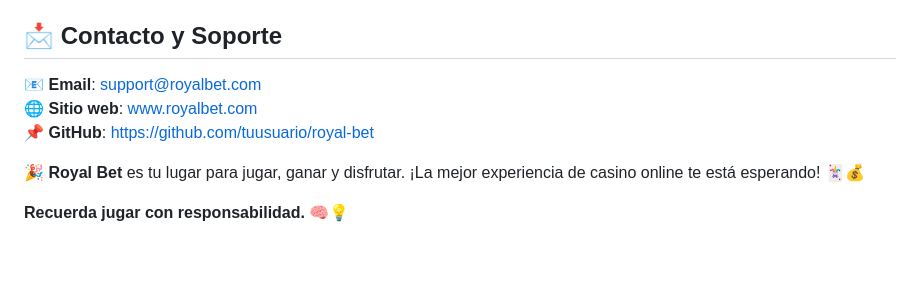
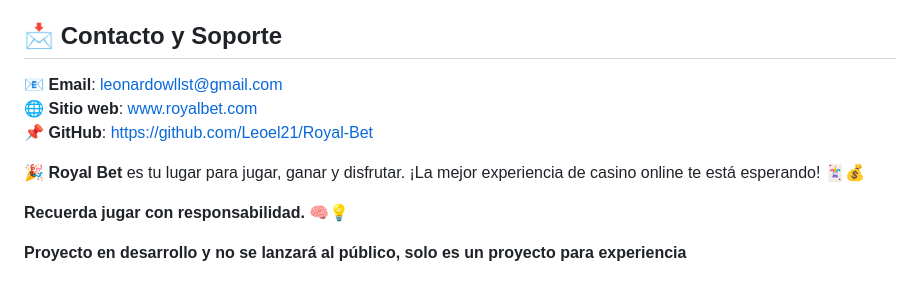
Before and after one commit to Leoel21/Royal-Bet, a Markdown page: README.md, the part around the change printed below. Drawn GitHub-style; blank space fills up the shorter version.

```diff
--- a/README.md
+++ b/README.md
@@ -84,10 +83,12 @@ Sigue estos simples pasos para tener tu propia instancia de **Royal Bet**:
 
 ## 📩 Contacto y Soporte
 
-📧 **Email**: support@royalbet.com
+📧 **Email**: leonardowllst@gmail.com
 🌐 **Sitio web**: www.royalbet.com
-📌 **GitHub**: https://github.com/tuusuario/royal-bet
+📌 **GitHub**: https://github.com/Leoel21/Royal-Bet
 
 🎉 **Royal Bet** es tu lugar para jugar, ganar y disfrutar. ¡La mejor experiencia de casino online te está esperando! 🃏💰
 
 **Recuerda jugar con responsabilidad.** 🧠💡
+
+**Proyecto en desarrollo y no se lanzará al público, solo es un proyecto para experiencia**
```
Also changed, not shown: other parts of README.md (+0 -1 lines).
